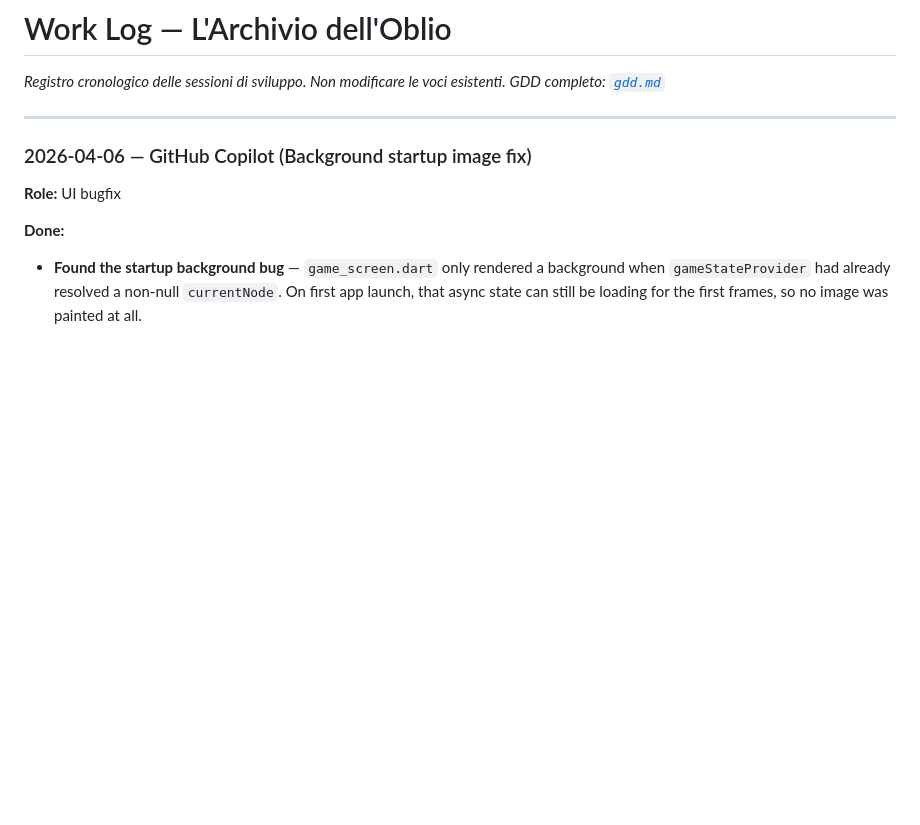
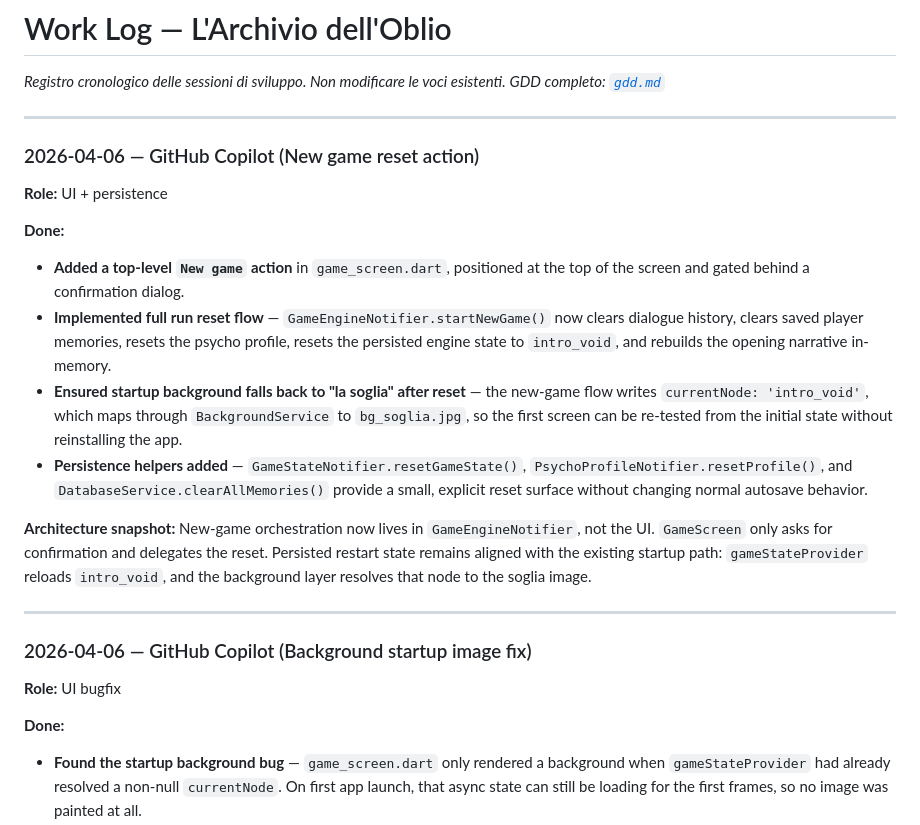
Before and after one commit to Vale717171/archive-of-oblivion, a Markdown page: docs/work_log.md, the part around the change. GitHub-like rendering; blank space fills up the shorter version.

Commit message:
docs: log new game reset flow
Agent-Logs-Url: https://github.com/Vale717171/archive-of-oblivion/sessions/d8ea0228-e81e-4ff3-924e-aedb27f8070d

Co-authored-by: Vale717171 <122979011+Vale717171@users.noreply.github.com>

```diff
--- a/docs/work_log.md
+++ b/docs/work_log.md
@@ -1,6 +1,31 @@
 # Work Log — L'Archivio dell'Oblio
 *Registro cronologico delle sessioni di sviluppo. Non modificare le voci esistenti.*
 *GDD completo: [`gdd.md`](gdd.md)*
+
+---
+
+### 2026-04-06 — GitHub Copilot (New game reset action)
+**Role:** UI + persistence
+
+**Done:**
+
+- **Added a top-level `New game` action** in `game_screen.dart`, positioned at the top of the
+  screen and gated behind a confirmation dialog.
+- **Implemented full run reset flow** — `GameEngineNotifier.startNewGame()` now clears dialogue
+  history, clears saved player memories, resets the psycho profile, resets the persisted engine
+  state to `intro_void`, and rebuilds the opening narrative in-memory.
+- **Ensured startup background falls back to "la soglia" after reset** — the new-game flow writes
+  `currentNode: 'intro_void'`, which maps through `BackgroundService` to `bg_soglia.jpg`, so the
+  first screen can be re-tested from the initial state without reinstalling the app.
+- **Persistence helpers added** — `GameStateNotifier.resetGameState()`,
+  `PsychoProfileNotifier.resetProfile()`, and `DatabaseService.clearAllMemories()` provide a small,
+  explicit reset surface without changing normal autosave behavior.
+
+**Architecture snapshot:**
+New-game orchestration now lives in `GameEngineNotifier`, not the UI. `GameScreen` only asks for
+confirmation and delegates the reset. Persisted restart state remains aligned with the existing
+startup path: `gameStateProvider` reloads `intro_void`, and the background layer resolves that node
+to the soglia image.
 
 ---
 
```
